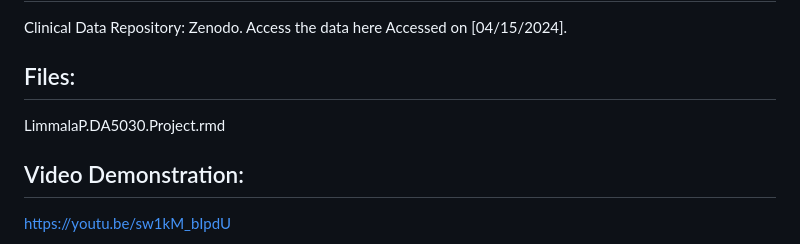
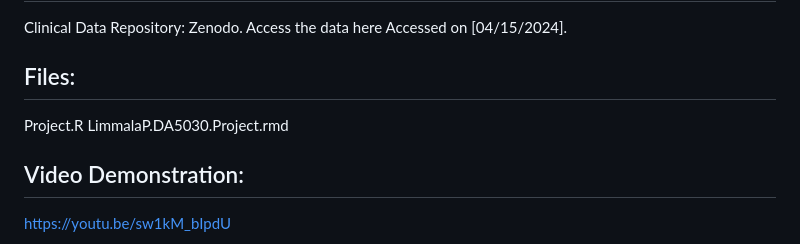
Before and after one commit to pranathibinf/Appendicitis-Prediction, a Markdown page: README.md, the part around the change. Drawn GitHub-style.

```diff
--- a/README.md
+++ b/README.md
@@ -47,6 +47,7 @@ The ensemble model, which integrates outputs from multiple models, provided the
 Clinical Data Repository: Zenodo. Access the data here[   ](https://zenodo.org/records/7669442/files/app_data.xlsx?download=1) Accessed on [04/15/2024].
 
 ## Files:
+Project.R
 LimmalaP.DA5030.Project.rmd
 
 ## Video Demonstration:
```
